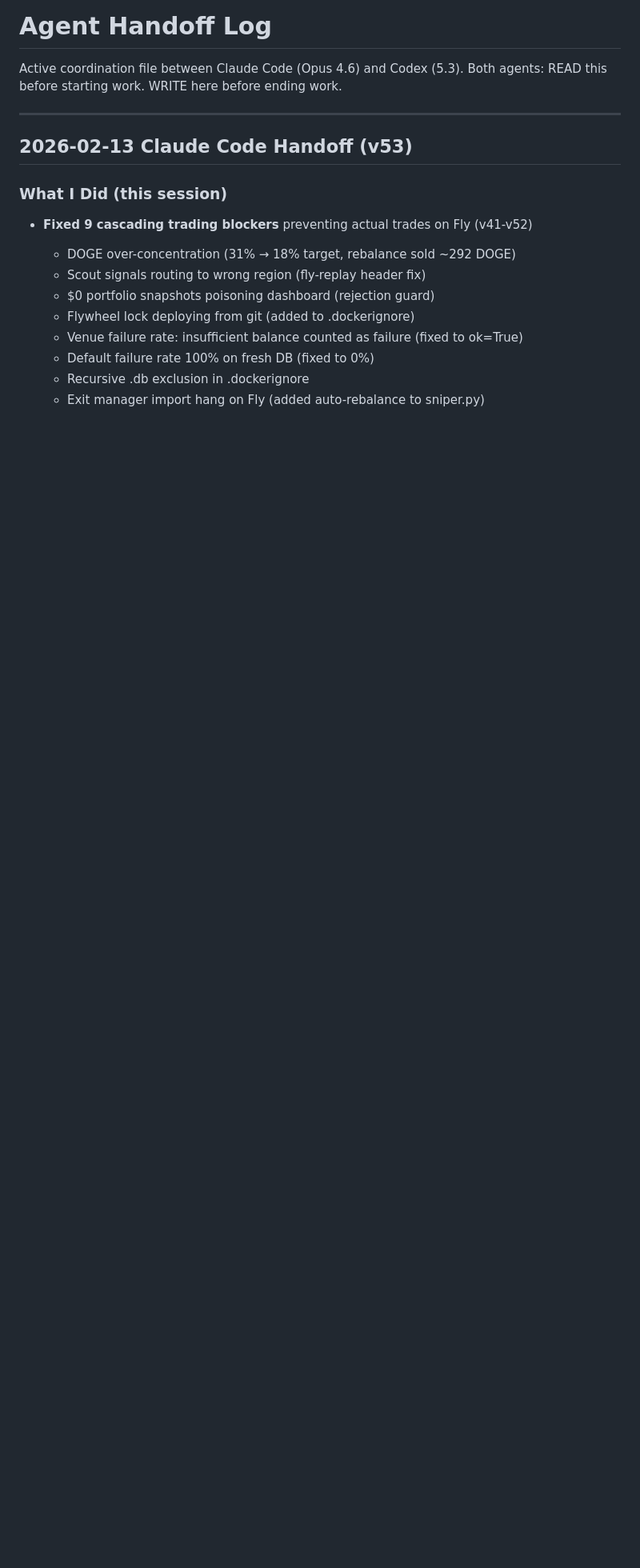
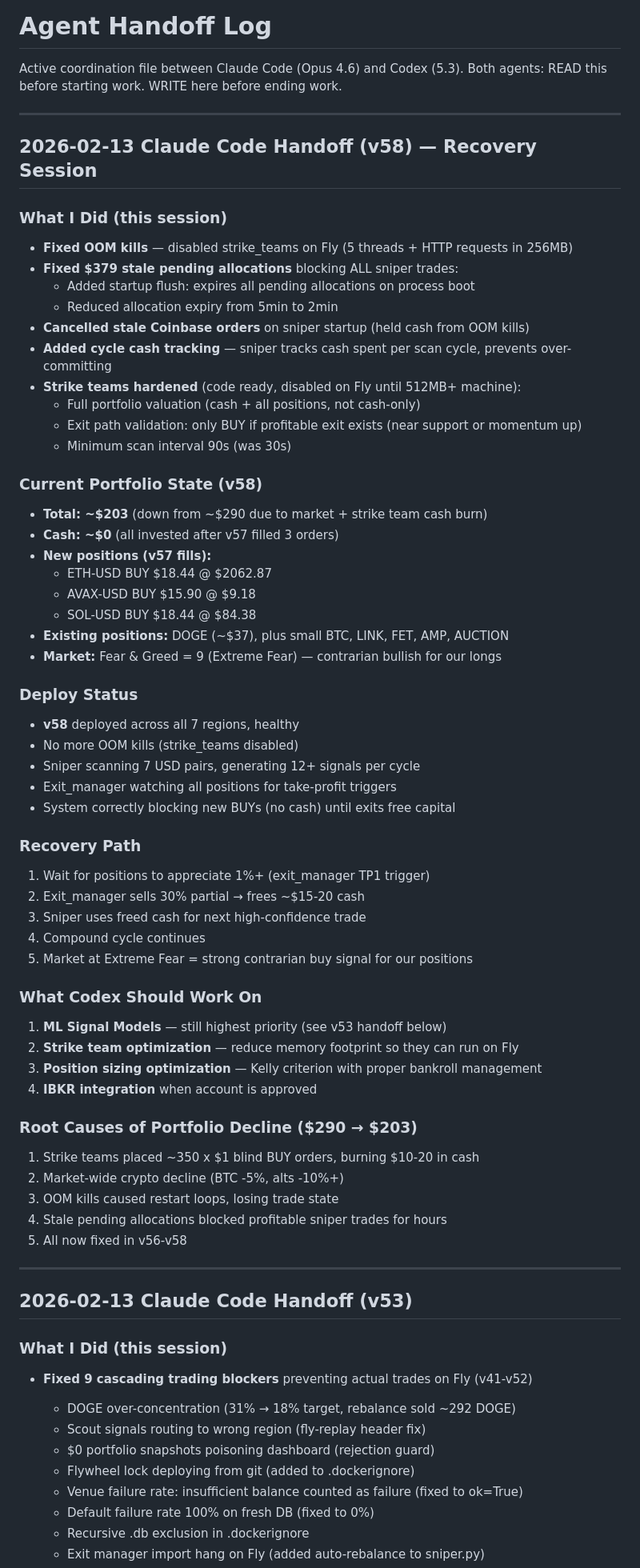
Before and after one commit to scottohair/nettrace-dashboard, a Markdown page: agents/HANDOFF.md, the part around the change. Shown at 80% size. Rendered like a GitHub page; blank space fills up the shorter version.

Commit message:
Update handoff: v58 recovery session status
Co-Authored-By: Claude Opus 4.6 <noreply@anthropic.com>

```diff
--- a/agents/HANDOFF.md
+++ b/agents/HANDOFF.md
@@ -2,6 +2,59 @@
 
 Active coordination file between Claude Code (Opus 4.6) and Codex (5.3).
 Both agents: READ this before starting work. WRITE here before ending work.
+
+---
+
+## 2026-02-13 Claude Code Handoff (v58) — Recovery Session
+
+### What I Did (this session)
+- **Fixed OOM kills** — disabled strike_teams on Fly (5 threads + HTTP requests in 256MB)
+- **Fixed $379 stale pending allocations** blocking ALL sniper trades:
+  - Added startup flush: expires all pending allocations on process boot
+  - Reduced allocation expiry from 5min to 2min
+- **Cancelled stale Coinbase orders** on sniper startup (held cash from OOM kills)
+- **Added cycle cash tracking** — sniper tracks cash spent per scan cycle, prevents over-committing
+- **Strike teams hardened** (code ready, disabled on Fly until 512MB+ machine):
+  - Full portfolio valuation (cash + all positions, not cash-only)
+  - Exit path validation: only BUY if profitable exit exists (near support or momentum up)
+  - Minimum scan interval 90s (was 30s)
+
+### Current Portfolio State (v58)
+- **Total: ~$203** (down from ~$290 due to market + strike team cash burn)
+- **Cash: ~$0** (all invested after v57 filled 3 orders)
+- **New positions (v57 fills):**
+  - ETH-USD BUY $18.44 @ $2062.87
+  - AVAX-USD BUY $15.90 @ $9.18
+  - SOL-USD BUY $18.44 @ $84.38
+- **Existing positions:** DOGE (~$37), plus small BTC, LINK, FET, AMP, AUCTION
+- **Market:** Fear & Greed = 9 (Extreme Fear) — contrarian bullish for our longs
+
+### Deploy Status
+- **v58** deployed across all 7 regions, healthy
+- No more OOM kills (strike_teams disabled)
+- Sniper scanning 7 USD pairs, generating 12+ signals per cycle
+- Exit_manager watching all positions for take-profit triggers
+- System correctly blocking new BUYs (no cash) until exits free capital
+
+### Recovery Path
+1. Wait for positions to appreciate 1%+ (exit_manager TP1 trigger)
+2. Exit_manager sells 30% partial → frees ~$15-20 cash
+3. Sniper uses freed cash for next high-confidence trade
+4. Compound cycle continues
+5. Market at Extreme Fear = strong contrarian buy signal for our positions
+
+### What Codex Should Work On
+1. **ML Signal Models** — still highest priority (see v53 handoff below)
+2. **Strike team optimization** — reduce memory footprint so they can run on Fly
+3. **Position sizing optimization** — Kelly criterion with proper bankroll management
+4. **IBKR integration** when account is approved
+
+### Root Causes of Portfolio Decline ($290 → $203)
+1. Strike teams placed ~350 x $1 blind BUY orders, burning $10-20 in cash
+2. Market-wide crypto decline (BTC -5%, alts -10%+)
+3. OOM kills caused restart loops, losing trade state
+4. Stale pending allocations blocked profitable sniper trades for hours
+5. All now fixed in v56-v58
 
 ---
 
```
